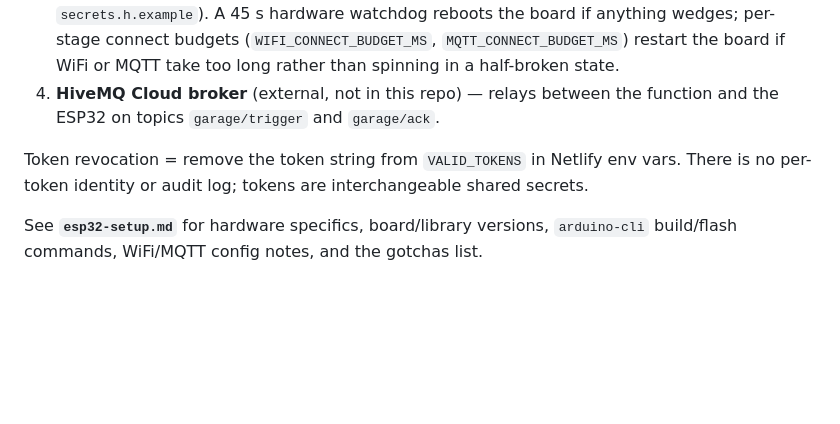
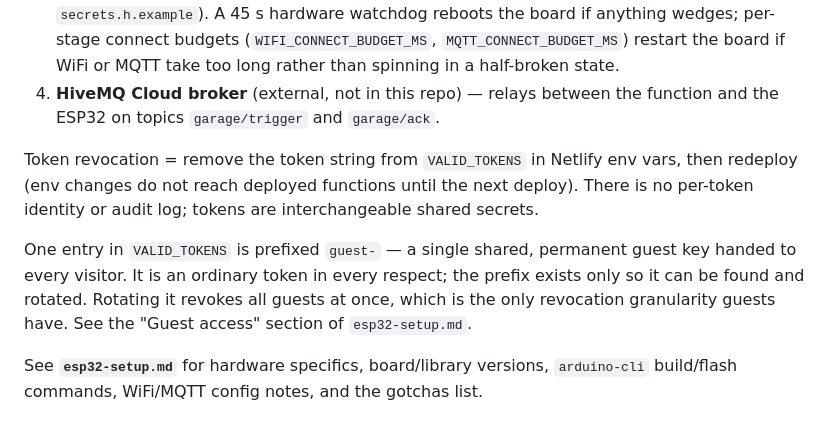
Before and after one commit to mfarid1996/garage-door, a Markdown page: CLAUDE.md, the part around the change. Rendered like a GitHub page; blank space fills up the shorter version.

```diff
--- a/CLAUDE.md
+++ b/CLAUDE.md
@@ -11,7 +11,9 @@ Garage-door opener triggered from a phone over MQTT. Four pieces, three of them
 3. **`esp32/garageButton/garageButton.ino`** — ESP32 firmware. Subscribes to `garage/trigger`, publishes a status string to `garage/ack` on receipt, then drives a servo on GPIO13 to mechanically press the door-opener button. Status LED on GPIO2: fast blink during WiFi connect, slower blink during MQTT connect, solid HIGH when ready, 3-flicker pattern when a trigger fires. WiFi/MQTT creds live in `esp32/garageButton/secrets.h` (gitignored — copy from `secrets.h.example`). A 45 s hardware watchdog reboots the board if anything wedges; per-stage connect budgets (`WIFI_CONNECT_BUDGET_MS`, `MQTT_CONNECT_BUDGET_MS`) restart the board if WiFi or MQTT take too long rather than spinning in a half-broken state.
 4. **HiveMQ Cloud broker** (external, not in this repo) — relays between the function and the ESP32 on topics `garage/trigger` and `garage/ack`.
 
-Token revocation = remove the token string from `VALID_TOKENS` in Netlify env vars. There is no per-token identity or audit log; tokens are interchangeable shared secrets.
+Token revocation = remove the token string from `VALID_TOKENS` in Netlify env vars, then redeploy (env changes do not reach deployed functions until the next deploy). There is no per-token identity or audit log; tokens are interchangeable shared secrets.
+
+One entry in `VALID_TOKENS` is prefixed `guest-` — a single shared, permanent guest key handed to every visitor. It is an ordinary token in every respect; the prefix exists only so it can be found and rotated. Rotating it revokes all guests at once, which is the only revocation granularity guests have. See the "Guest access" section of `esp32-setup.md`.
 
 See **`esp32-setup.md`** for hardware specifics, board/library versions, `arduino-cli` build/flash commands, WiFi/MQTT config notes, and the gotchas list.
 
```
Also changed, not shown: esp32-setup.md (+39 -1 lines).
